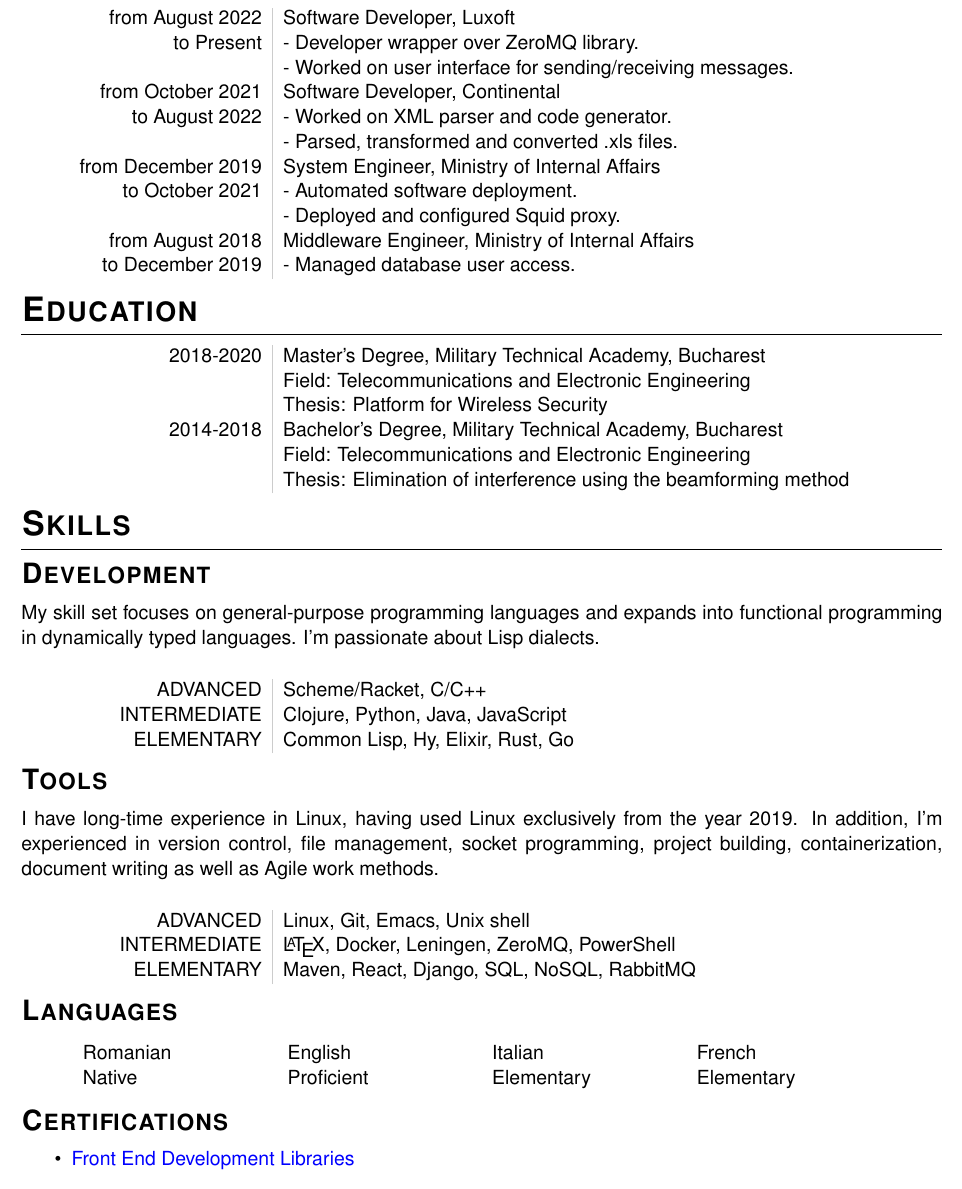
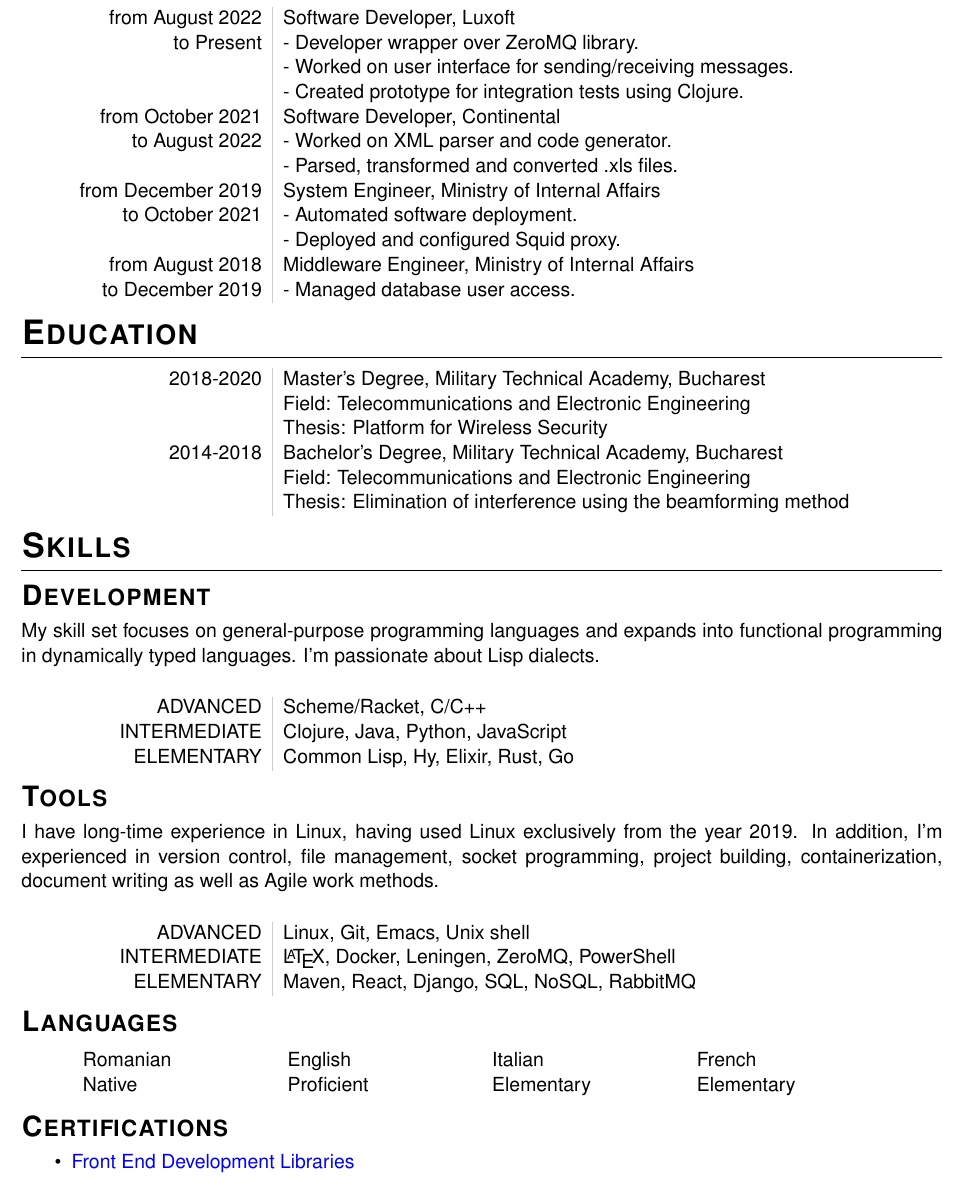
Before and after one commit to gbrlmarn/cv, a LaTeX CV (GMarin_CV.tex): part of the page, cut so that both start at the same text. Compiled offline with pdfLaTeX.

Commit message:
Added prototype for integration tests(Clojure)...

```diff
--- a/GMarin_CV.tex
+++ b/GMarin_CV.tex
@@ -35,7 +35,7 @@
 \titleformat{\section}{\LARGE\bfseries\scshape}{}{0em}{}[\titlerule]
 \titlespacing{\section}{0pt}{5pt}{5pt}
 \titleformat{\subsection}{\Large\bfseries\scshape}{}{0em}{}
-\titlespacing{\subsection}{0pt}{5pt}{5pt}
+\titlespacing{\subsection}{0pt}{3pt}{3pt}
 \renewcommand{\maketitle}{\begin{center}{\LARGE\bfseries \theauthor } \vspace{3pt} \smallbreak \thetitle \end{center}}
 \hypersetup{colorlinks=true, urlcolor=blue}
 \author{Gabriel Marin}
@@ -53,13 +53,14 @@
 \maketitle
 
 \section*{Experience}
-\label{sec:orgdaef020}
+\label{sec:orgc39222d}
 \begin{center}
 \begin{tabular}{{L!{\VRule}R}}
 \hline
 from August 2022 & Software Developer, Luxoft\\
 to Present & - Developer wrapper over ZeroMQ library.\\
  & - Worked on user interface for sending/receiving messages.\\
+ & - Created prototype for integration tests using Clojure.\\
 \hline
 from October 2021 & Software Developer, Continental\\
 to August 2022 & - Worked on XML parser and code generator.\\
@@ -76,7 +77,7 @@ to December 2019 & - Managed database user access.\\
 \end{center}
 
 \section*{Education}
-\label{sec:orge892811}
+\label{sec:org9f21ac0}
 \begin{center}
 \begin{tabular}{{L!{\VRule}R}}
 \hline
@@ -92,9 +93,9 @@ to December 2019 & - Managed database user access.\\
 \end{center}
 
 \section*{Skills}
-\label{sec:org98e655c}
+\label{sec:orga15e8c2}
 \subsection*{Development}
-\label{sec:org28be9a7}
+\label{sec:orgb05be29}
 My skill set focuses on general-purpose programming
 languages and expands into functional programming
 in dynamically typed languages. I'm passionate
@@ -104,14 +105,14 @@ about Lisp dialects.
 \hline
 ADVANCED & Scheme/Racket, C/C++\\
 \hline
-INTERMEDIATE & Clojure, Python, Java, JavaScript\\
+INTERMEDIATE & Clojure, Java, Python, JavaScript\\
 \hline
 ELEMENTARY & Common Lisp, Hy, Elixir, Rust, Go\\
 \hline
 \end{tabular}
 \end{center}
 \subsection*{Tools}
-\label{sec:org1bfba09}
+\label{sec:org4e8b944}
 I have long-time experience in Linux, having used Linux
 exclusively from the year 2019. In addition,
 I'm experienced in version control, file management,
@@ -130,7 +131,7 @@ ELEMENTARY & Maven, React, Django, SQL, NoSQL, RabbitMQ\\
 \end{center}
 
 \subsection*{Languages}
-\label{sec:org30c70d0}
+\label{sec:org35a7173}
 \begin{center}
 \begin{tabular}{CCCC}
 \hline
```
Also changed, not shown: GMarin_CV.pdf, GMarin_CV.tex (4 more changed lines), 1 other file.
